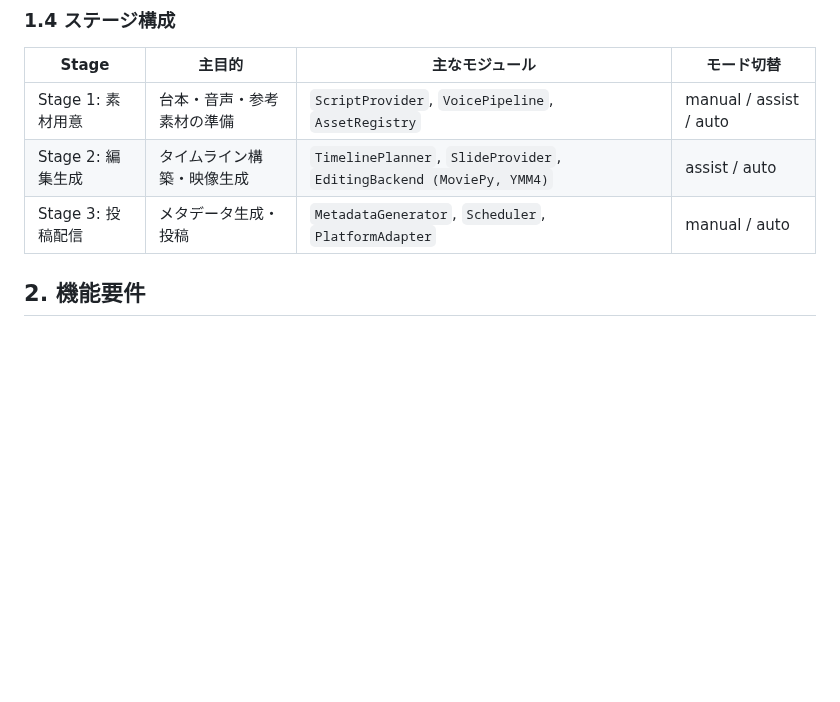
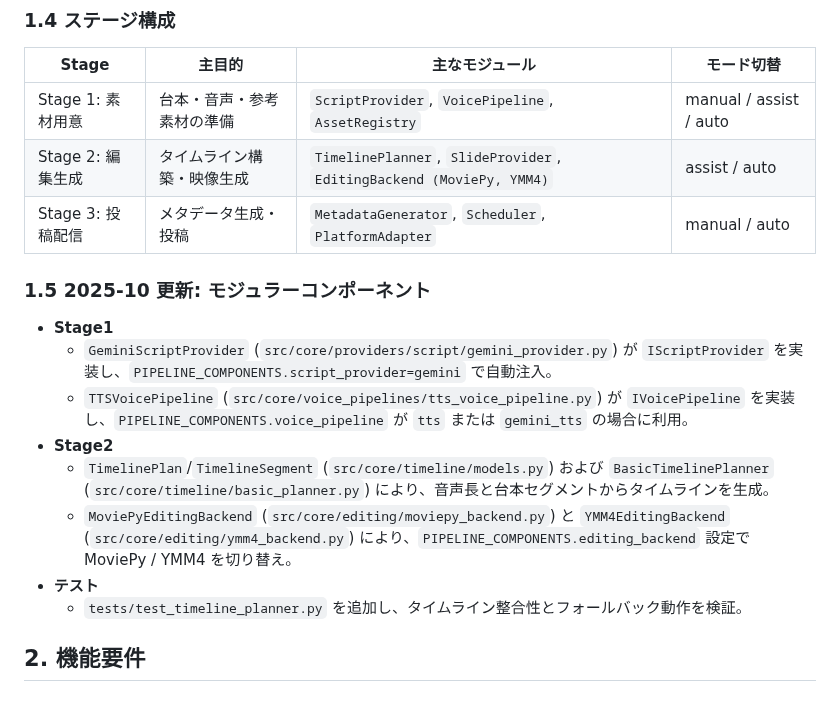
Before and after one commit to YuShimoji/NLMandSlideVideoGenerator, a Markdown page: docs/system_specification.md, the part around the change. GitHub-like rendering; blank space fills up the shorter version.

Commit message:
docs: update system specification with modular components

```diff
--- a/docs/system_specification.md
+++ b/docs/system_specification.md
@@ -20,6 +20,16 @@ NLMandSlideVideoGenerator（NotebookLM and Slide Video Generator）
 | Stage 1: 素材用意 | 台本・音声・参考素材の準備 | `ScriptProvider`, `VoicePipeline`, `AssetRegistry` | manual / assist / auto |
 | Stage 2: 編集生成 | タイムライン構築・映像生成 | `TimelinePlanner`, `SlideProvider`, `EditingBackend (MoviePy, YMM4)` | assist / auto |
 | Stage 3: 投稿配信 | メタデータ生成・投稿 | `MetadataGenerator`, `Scheduler`, `PlatformAdapter` | manual / auto |
+
+### 1.5 2025-10 更新: モジュラーコンポーネント
+- **Stage1**
+  - `GeminiScriptProvider` (`src/core/providers/script/gemini_provider.py`) が `IScriptProvider` を実装し、`PIPELINE_COMPONENTS.script_provider=gemini` で自動注入。
+  - `TTSVoicePipeline` (`src/core/voice_pipelines/tts_voice_pipeline.py`) が `IVoicePipeline` を実装し、`PIPELINE_COMPONENTS.voice_pipeline` が `tts` または `gemini_tts` の場合に利用。
+- **Stage2**
+  - `TimelinePlan`/`TimelineSegment` (`src/core/timeline/models.py`) および `BasicTimelinePlanner` (`src/core/timeline/basic_planner.py`) により、音声長と台本セグメントからタイムラインを生成。
+  - `MoviePyEditingBackend` (`src/core/editing/moviepy_backend.py`) と `YMM4EditingBackend` (`src/core/editing/ymm4_backend.py`) により、`PIPELINE_COMPONENTS.editing_backend` 設定で MoviePy / YMM4 を切り替え。
+- **テスト**
+  - `tests/test_timeline_planner.py` を追加し、タイムライン整合性とフォールバック動作を検証。
 
 ## 2. 機能要件
 
```
